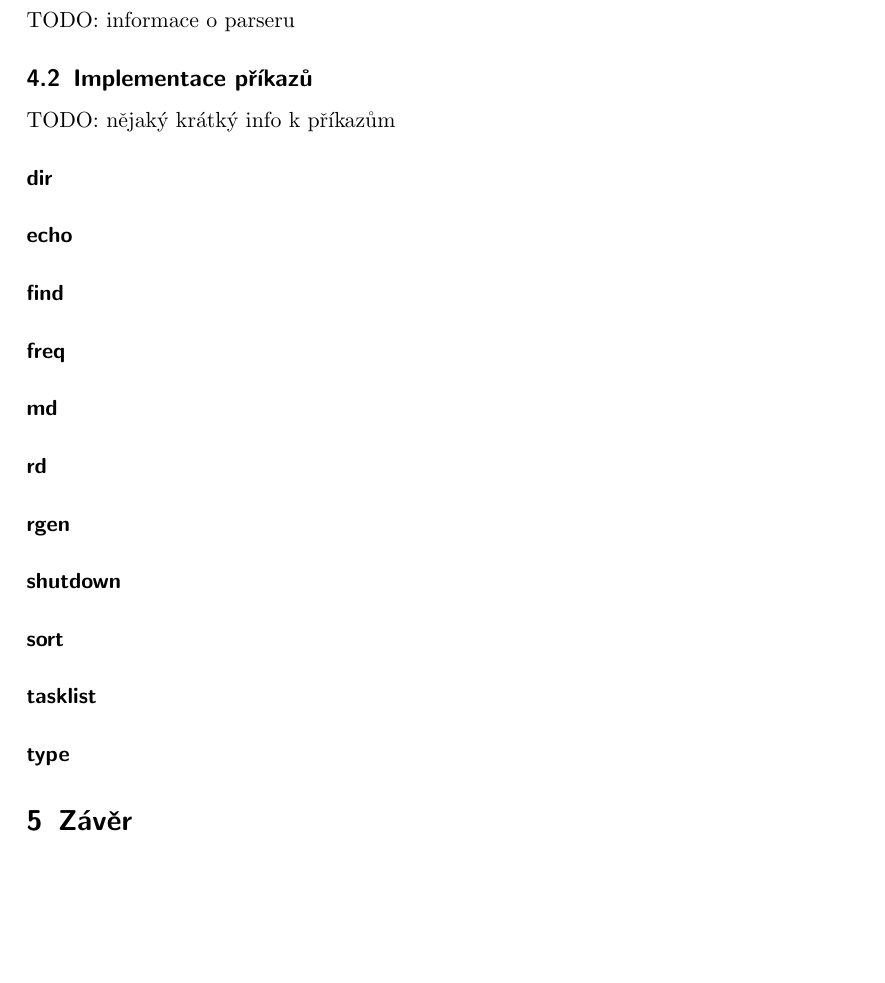
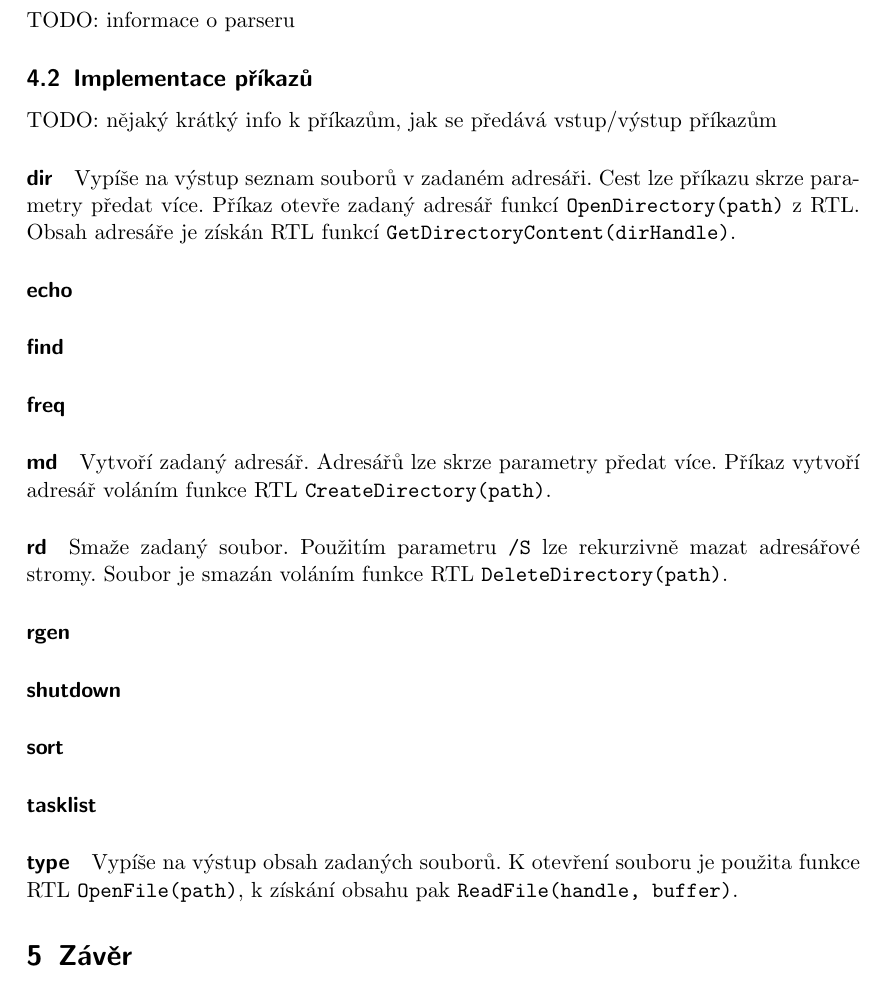
Before and after one commit to Cajova-Houba/kiv-os-simulator, a LaTeX document (doc/dokumentace.tex): part of page 9 of 9, cut so that both start at the same text, the shorter picture padded with empty space. Compiled offline with pdfLaTeX.

Commit message:
#9: Kratke info k nekterym prikazum.

```diff
--- a/doc/dokumentace.tex
+++ b/doc/dokumentace.tex
@@ -212,9 +212,10 @@
 	TODO: informace o parseru
 
 	\subsection{Implementace příkazů}
-	TODO: nějaký krátký info k příkazům
+	TODO: nějaký krátký info k příkazům, jak se předává vstup/výstup příkazům
 
 	\paragraph{dir}
+	Vypíše na výstup seznam souborů v zadaném adresáři. Cest lze příkazu skrze parametry předat více. Příkaz otevře zadaný adresář funkcí \verb|OpenDirectory(path)| z RTL. Obsah adresáře je získán RTL funkcí \verb|GetDirectoryContent(dirHandle)|.
 
 	\paragraph{echo}
 
@@ -223,8 +224,10 @@
 	\paragraph{freq}
 
 	\paragraph{md}
+	Vytvoří zadaný adresář. Adresářů lze skrze parametry předat více. Příkaz vytvoří adresář voláním funkce RTL \verb|CreateDirectory(path)|.
 
 	\paragraph{rd}
+	Smaže zadaný soubor. Použitím parametru \verb|/S| lze rekurzivně mazat adresářové stromy. Soubor je smazán voláním funkce RTL \verb|DeleteDirectory(path)|.
 
 	\paragraph{rgen}
 
@@ -235,6 +238,7 @@
 	\paragraph{tasklist}
 
 	\paragraph{type}
+	Vypíše na výstup obsah zadaných souborů. K otevření souboru je použita funkce RTL \verb|OpenFile(path)|, k získání obsahu pak \verb|ReadFile(handle, buffer)|.
 
 	\section{Závěr}
 	Simulátor operačního systému se nám podařilo úspěšně implementovat.
```
Also changed, not shown: doc/dokumentace.pdf.
